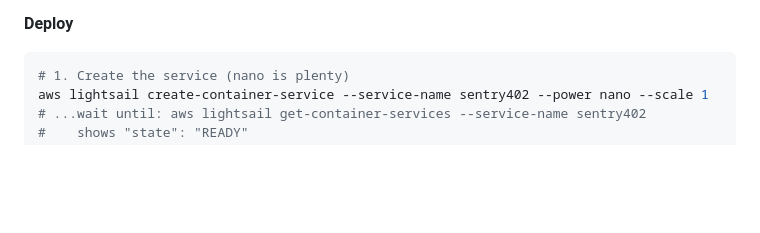
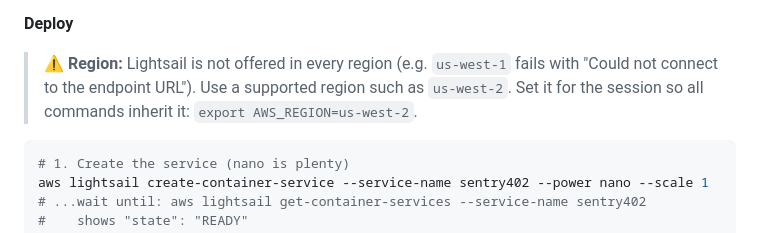
Before and after one commit to 0xAlmadenCapMgmt/Sentry, a Markdown page: docs/DEPLOY.md, the part around the change. Rendered like a GitHub page; blank space fills up the shorter version.

Commit message:
Note Lightsail region requirement (us-west-2) in deploy guide
Co-Authored-By: Claude Opus 4.8 <noreply@anthropic.com>

````diff
--- a/docs/DEPLOY.md
+++ b/docs/DEPLOY.md
@@ -59,6 +59,11 @@ no Docker on your Mac.
    creds in the deployment.)
 
 **Deploy**
+
+> ⚠️ **Region:** Lightsail is not offered in every region (e.g. `us-west-1` fails with
+> "Could not connect to the endpoint URL"). Use a supported region such as `us-west-2`.
+> Set it for the session so all commands inherit it: `export AWS_REGION=us-west-2`.
+
 ```bash
 # 1. Create the service (nano is plenty)
 aws lightsail create-container-service --service-name sentry402 --power nano --scale 1
````
